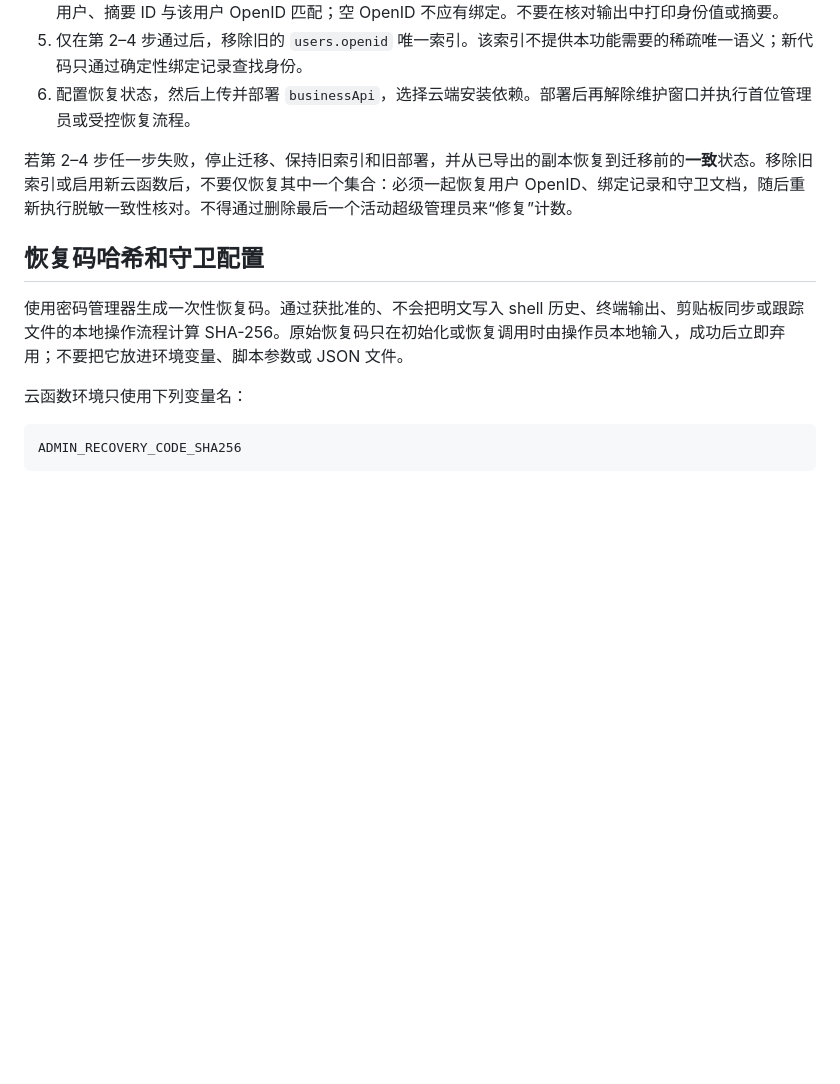
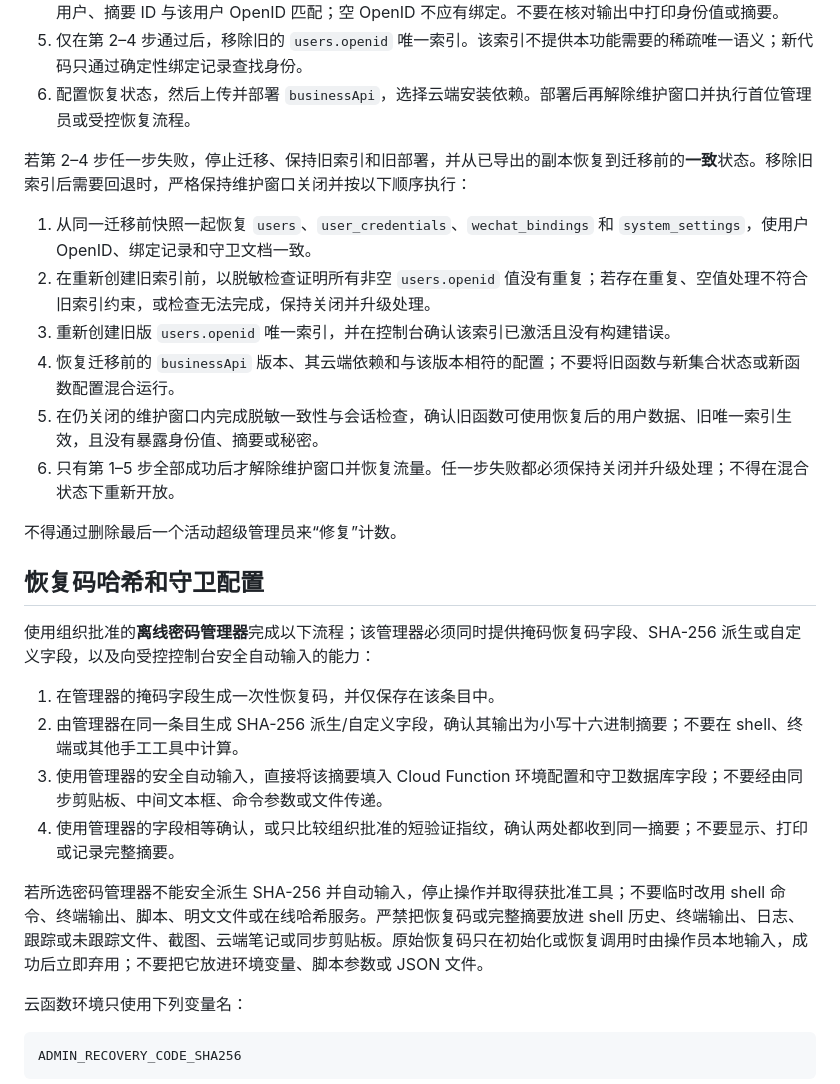
Before and after one commit to 134255/business-progress-scheduler, a Markdown page: docs/deployment/account-admin-setup.md, the part around the change. GitHub-like rendering; blank space fills up the shorter version.

Commit message:
docs: harden account rollback and recovery setup

```diff
--- a/docs/deployment/account-admin-setup.md
+++ b/docs/deployment/account-admin-setup.md
@@ -43,11 +43,27 @@ audit_logs.createdAt             DESCENDING
 5. 仅在第 2–4 步通过后，移除旧的 `users.openid` 唯一索引。该索引不提供本功能需要的稀疏唯一语义；新代码只通过确定性绑定记录查找身份。
 6. 配置恢复状态，然后上传并部署 `businessApi`，选择云端安装依赖。部署后再解除维护窗口并执行首位管理员或受控恢复流程。
 
-若第 2–4 步任一步失败，停止迁移、保持旧索引和旧部署，并从已导出的副本恢复到迁移前的**一致**状态。移除旧索引或启用新云函数后，不要仅恢复其中一个集合：必须一起恢复用户 OpenID、绑定记录和守卫文档，随后重新执行脱敏一致性核对。不得通过删除最后一个活动超级管理员来“修复”计数。
+若第 2–4 步任一步失败，停止迁移、保持旧索引和旧部署，并从已导出的副本恢复到迁移前的**一致**状态。移除旧索引后需要回退时，严格保持维护窗口关闭并按以下顺序执行：
+
+1. 从同一迁移前快照一起恢复 `users`、`user_credentials`、`wechat_bindings` 和 `system_settings`，使用户 OpenID、绑定记录和守卫文档一致。
+2. 在重新创建旧索引前，以脱敏检查证明所有非空 `users.openid` 值没有重复；若存在重复、空值处理不符合旧索引约束，或检查无法完成，保持关闭并升级处理。
+3. 重新创建旧版 `users.openid` 唯一索引，并在控制台确认该索引已激活且没有构建错误。
+4. 恢复迁移前的 `businessApi` 版本、其云端依赖和与该版本相符的配置；不要将旧函数与新集合状态或新函数配置混合运行。
+5. 在仍关闭的维护窗口内完成脱敏一致性与会话检查，确认旧函数可使用恢复后的用户数据、旧唯一索引生效，且没有暴露身份值、摘要或秘密。
+6. 只有第 1–5 步全部成功后才解除维护窗口并恢复流量。任一步失败都必须保持关闭并升级处理；不得在混合状态下重新开放。
+
+不得通过删除最后一个活动超级管理员来“修复”计数。
 
 ## 恢复码哈希和守卫配置
 
-使用密码管理器生成一次性恢复码。通过获批准的、不会把明文写入 shell 历史、终端输出、剪贴板同步或跟踪文件的本地操作流程计算 SHA-256。原始恢复码只在初始化或恢复调用时由操作员本地输入，成功后立即弃用；不要把它放进环境变量、脚本参数或 JSON 文件。
+使用组织批准的**离线密码管理器**完成以下流程；该管理器必须同时提供掩码恢复码字段、SHA-256 派生或自定义字段，以及向受控控制台安全自动输入的能力：
+
+1. 在管理器的掩码字段生成一次性恢复码，并仅保存在该条目中。
+2. 由管理器在同一条目生成 SHA-256 派生/自定义字段，确认其输出为小写十六进制摘要；不要在 shell、终端或其他手工工具中计算。
+3. 使用管理器的安全自动输入，直接将该摘要填入 Cloud Function 环境配置和守卫数据库字段；不要经由同步剪贴板、中间文本框、命令参数或文件传递。
+4. 使用管理器的字段相等确认，或只比较组织批准的短验证指纹，确认两处都收到同一摘要；不要显示、打印或记录完整摘要。
+
+若所选密码管理器不能安全派生 SHA-256 并自动输入，停止操作并取得获批准工具；不要临时改用 shell 命令、终端输出、脚本、明文文件或在线哈希服务。严禁把恢复码或完整摘要放进 shell 历史、终端输出、日志、跟踪或未跟踪文件、截图、云端笔记或同步剪贴板。原始恢复码只在初始化或恢复调用时由操作员本地输入，成功后立即弃用；不要把它放进环境变量、脚本参数或 JSON 文件。
 
 云函数环境只使用下列变量名：
 
```
Also changed, not shown: docs/memory/STATUS.md (+3 -1 lines).
